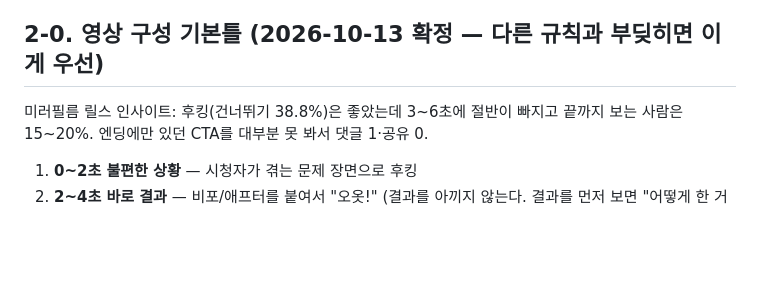
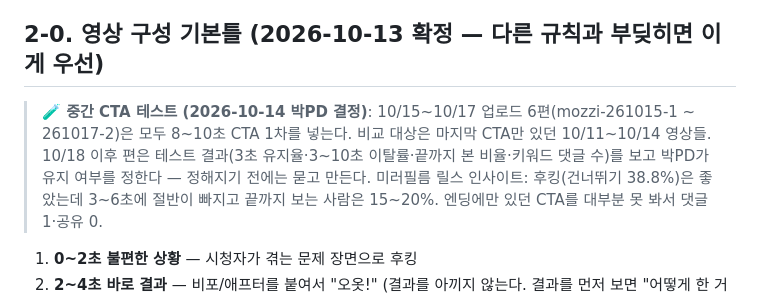
Before and after one commit to fitnessmizfit0005-sketch/shopping-shorts, a Markdown page: SCRIPT_RULES.md, the part around the change. Drawn GitHub-style; blank space fills up the shorter version.

Commit message:
대본 규칙: 10/15~17 중간 CTA 테스트 기간 표시
Co-Authored-By: Claude Opus 5.5 <noreply@anthropic.com>
Claude-Session: https://claude.ai/code/session_01FJUTsmqGhCrFKubF9WrUxC

```diff
--- a/SCRIPT_RULES.md
+++ b/SCRIPT_RULES.md
@@ -33,6 +33,8 @@
 - 하지 않는 것: 꾸며낸 가족·지인 경험담을 실제처럼 쓰기, 근거 없는 건강·권위 주장(의사·전문가가 추천 등), 쿠팡에서 확인 안 한 가격·리뷰 수·판매량
 
 ## 2-0. 영상 구성 기본틀 (2026-10-13 확정 — 다른 규칙과 부딪히면 이게 우선)
+
+> **🧪 중간 CTA 테스트 (2026-10-14 박PD 결정)**: 10/15~10/17 업로드 6편(mozzi-261015-1 ~ 261017-2)은 모두 8~10초 CTA 1차를 넣는다. 비교 대상은 마지막 CTA만 있던 10/11~10/14 영상들. 10/18 이후 편은 테스트 결과(3초 유지율·3~10초 이탈률·끝까지 본 비율·키워드 댓글 수)를 보고 박PD가 유지 여부를 정한다 — 정해지기 전에는 묻고 만든다.
 미러필름 릴스 인사이트: 후킹(건너뛰기 38.8%)은 좋았는데 3~6초에 절반이 빠지고 끝까지 보는 사람은 15~20%. 엔딩에만 있던 CTA를 대부분 못 봐서 댓글 1·공유 0.
 1. **0~2초 불편한 상황** — 시청자가 겪는 문제 장면으로 후킹
 2. **2~4초 바로 결과** — 비포/애프터를 붙여서 "오옷!" (결과를 아끼지 않는다. 결과를 먼저 보면 "어떻게 한 거지?"가 궁금해져 끝까지 본다)
```
